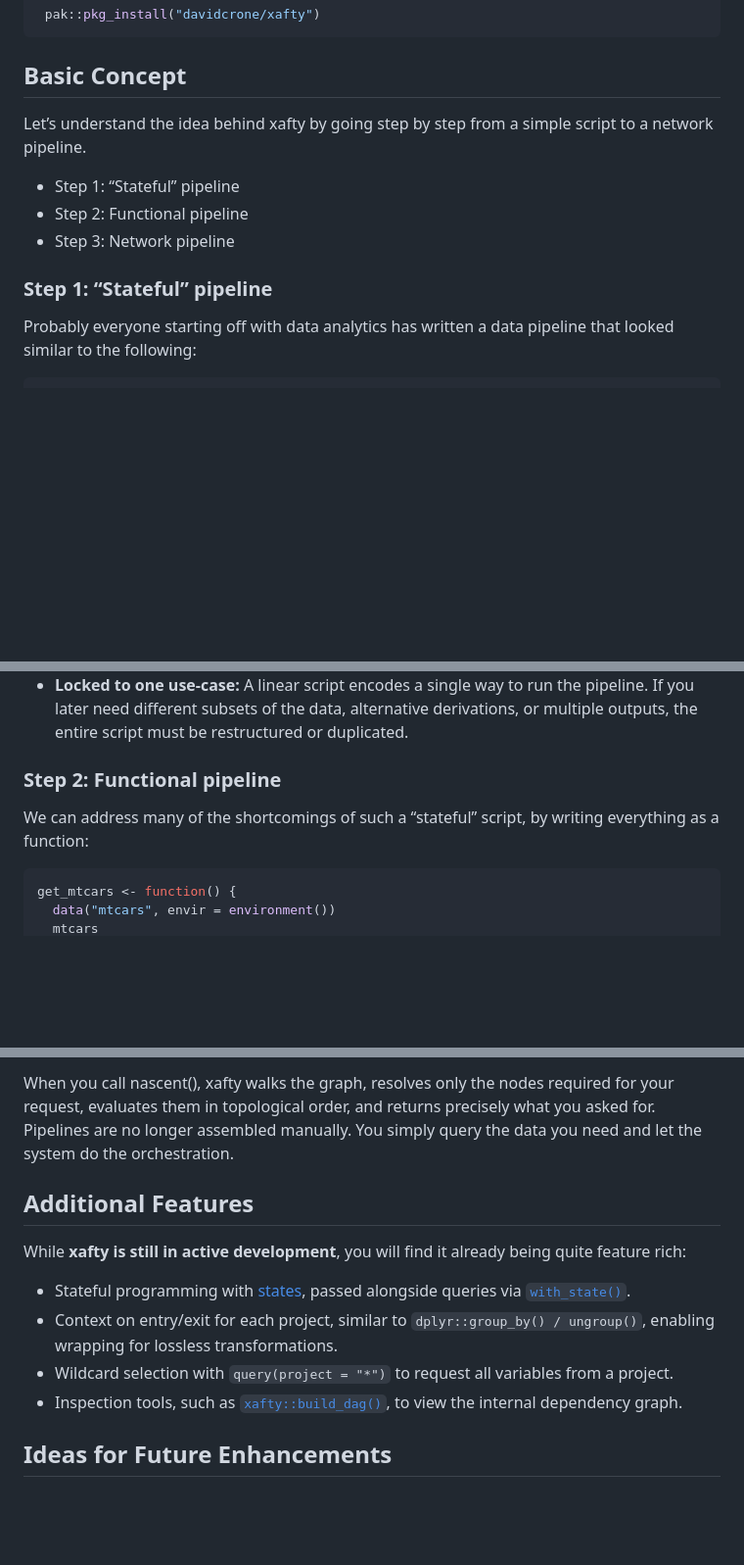
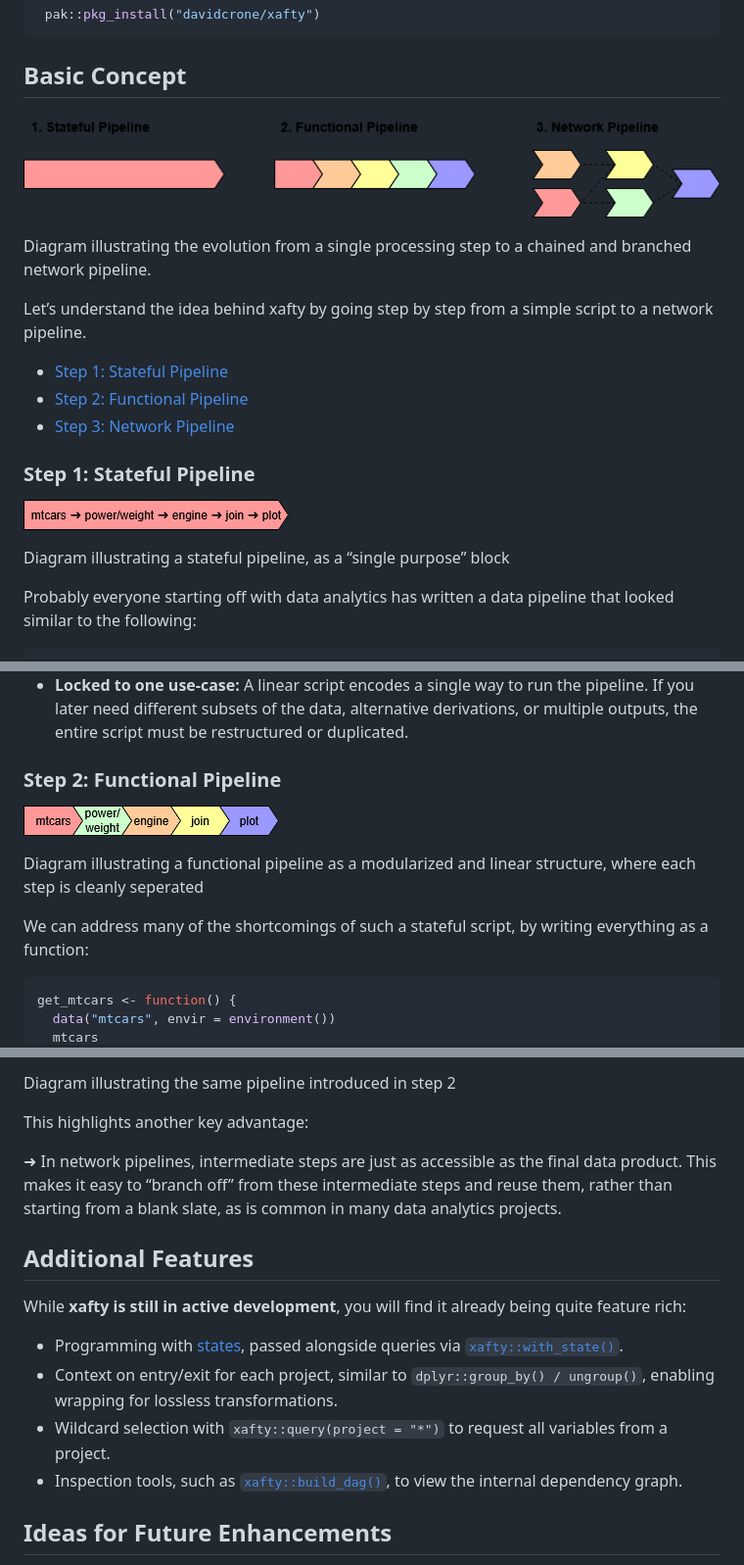
Before and after one commit to davidcrone/xafty, a Markdown page: index.md, 3 parts joined by grey strips. Shown: that part at 98% size. GitHub-like rendering; pictures changed too: reference/figures/Functional Pipeline.png (added), reference/figures/Mental Model Pipelines.png (added), reference/figures/Stateful Pipeline.png (added); blank space fills up the shorter version.

````diff
--- a/index.md
+++ b/index.md
@@ -50,14 +50,26 @@ easier to extend over time.
 
 ## Basic Concept
 
+![Diagram illustrating the evolution from a single processing step to a
+chained and branched network
+pipeline.](reference/figures/Mental%20Model%20Pipelines.png)
+
+Diagram illustrating the evolution from a single processing step to a
+chained and branched network pipeline.
+
 Let’s understand the idea behind xafty by going step by step from a
 simple script to a network pipeline.
 
-- Step 1: “Stateful” pipeline
-- Step 2: Functional pipeline
-- Step 3: Network pipeline
+- [Step 1: Stateful Pipeline](#step-1-stateful-pipeline)
+- [Step 2: Functional Pipeline](#step-2-functional-pipeline)
+- [Step 3: Network Pipeline](#step-3-network-pipeline)
 
-### Step 1: “Stateful” pipeline
+### Step 1: Stateful Pipeline
+
+![Diagram illustrating a stateful pipeline, as a “single purpose”
+block](reference/figures/Stateful%20Pipeline.png)
+
+Diagram illustrating a stateful pipeline, as a “single purpose” block
 
 Probably everyone starting off with data analytics has written a data
 pipeline that looked similar to the following:
@@ -98,9 +110,16 @@ as your codebase and use-cases grow, several problems emerge:
   alternative derivations, or multiple outputs, the entire script must
   be restructured or duplicated.
 
-### Step 2: Functional pipeline
+### Step 2: Functional Pipeline
 
-We can address many of the shortcomings of such a “stateful” script, by
+![Diagram illustrating a functional pipeline as a modularized and linear
+structure, where each step is cleanly
+seperated](reference/figures/Functional%20Pipeline.png)
+
+Diagram illustrating a functional pipeline as a modularized and linear
+structure, where each step is cleanly seperated
+
+We can address many of the shortcomings of such a stateful script, by
 writing everything as a function:
 
 ``` r
@@ -224,23 +288,25 @@ declarations, xafty builds a dependency graph that knows:
 
-When you call nascent(), xafty walks the graph, resolves only the nodes
-required for your request, evaluates them in topological order, and
-returns precisely what you asked for. Pipelines are no longer assembled
-manually. You simply query the data you need and let the system do the
-orchestration.
+Diagram illustrating the same pipeline introduced in step 2
+
+This highlights another key advantage:
+
+➜ In network pipelines, intermediate steps are just as accessible as the
+final data product. This makes it easy to “branch off” from these
+intermediate steps and reuse them, rather than starting from a blank
+slate, as is common in many data analytics projects.
 
 ## Additional Features
 
 While **xafty is still in active development**, you will find it already
 being quite feature rich:
 
-- Stateful programming with
-  [states](https://github.com/andybega/states), passed alongside queries
-  via
-  [`with_state()`](https://davidcrone.github.io/xafty/reference/with_state.md).
+- Programming with [states](https://github.com/andybega/states), passed
+  alongside queries via
+  [`xafty::with_state()`](https://davidcrone.github.io/xafty/reference/with_state.md).
 - Context on entry/exit for each project, similar to
   `dplyr::group_by() / ungroup()`, enabling wrapping for lossless
   transformations.
-- Wildcard selection with `query(project = "*")` to request all
+- Wildcard selection with `xafty::query(project = "*")` to request all
   variables from a project.
 - Inspection tools, such as
   [`xafty::build_dag()`](https://davidcrone.github.io/xafty/reference/build_dag.md),
````
Also changed, not shown: other parts of index.md (+65 -20 lines), articles/xafty.md (+2 -0 lines), reference/figures/Example Sub Pipeline.png (added), reference/figures/Network Pipeline.png (added), 5 other files.
